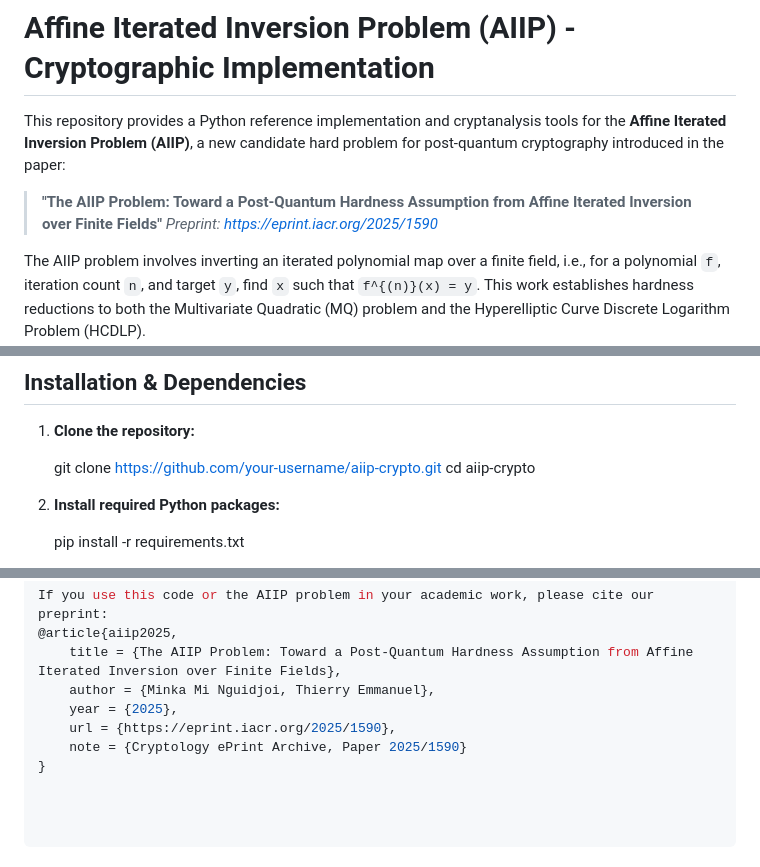
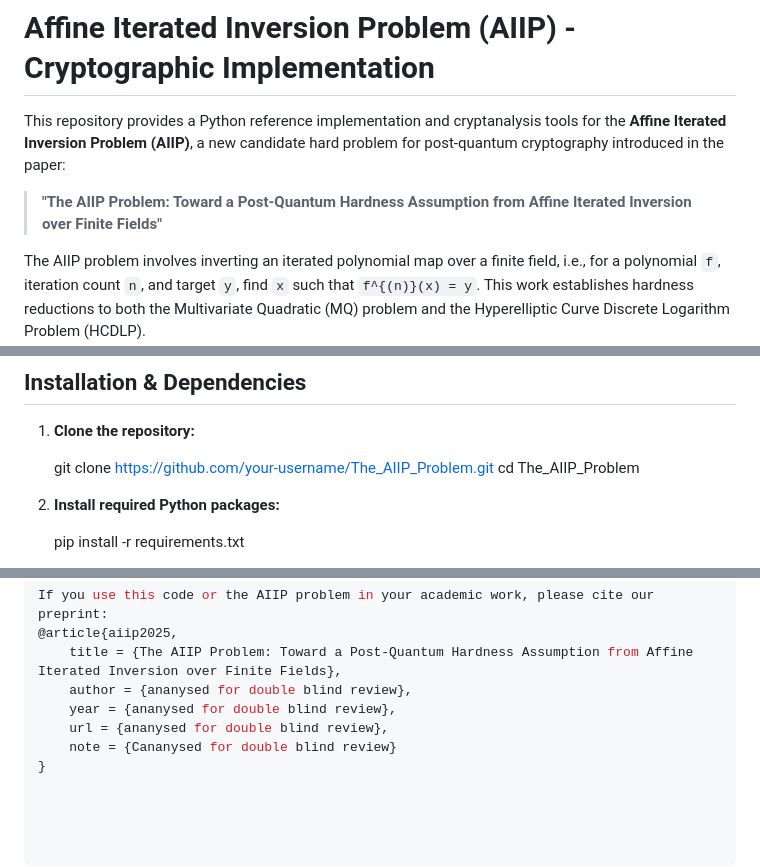
Before and after one commit to KryptoResearcher/The_AIIP_Problem, a Markdown page: Readme.md, 3 parts joined by grey strips. GitHub-like rendering.

```diff
--- a/Readme.md
+++ b/Readme.md
@@ -3,7 +3,7 @@
 This repository provides a Python reference implementation and cryptanalysis tools for the **Affine Iterated Inversion Problem (AIIP)**, a new candidate hard problem for post-quantum cryptography introduced in the paper:
 
 > **"The AIIP Problem: Toward a Post-Quantum Hardness Assumption from Affine Iterated Inversion over Finite Fields"**
-> *Preprint: https://eprint.iacr.org/2025/1590*
+
 
 The AIIP problem involves inverting an iterated polynomial map over a finite field, i.e., for a polynomial `f`, iteration count `n`, and target `y`, find `x` such that `f^{(n)}(x) = y`. This work establishes hardness reductions to both the Multivariate Quadratic (MQ) problem and the Hyperelliptic Curve Discrete Logarithm Problem (HCDLP).
 
@@ -37,8 +37,8 @@ The_AIIP_Problem/
 
 1.  **Clone the repository:**
 
-    git clone https://github.com/your-username/aiip-crypto.git
-    cd aiip-crypto
+    git clone https://github.com/your-username/The_AIIP_Problem.git
+    cd The_AIIP_Problem
 
 
 2.  **Install required Python packages:**
@@ -116,8 +116,8 @@ Citation
 If you use this code or the AIIP problem in your academic work, please cite our preprint:
 @article{aiip2025,
     title = {The AIIP Problem: Toward a Post-Quantum Hardness Assumption from Affine Iterated Inversion over Finite Fields},
-    author = {Minka Mi Nguidjoi, Thierry Emmanuel},
-    year = {2025},
-    url = {https://eprint.iacr.org/2025/1590},
-    note = {Cryptology ePrint Archive, Paper 2025/1590}
+    author = {ananysed for double blind review},
+    year = {ananysed for double blind review},
+    url = {ananysed for double blind review},
+    note = {Cananysed for double blind review}
 }
```
